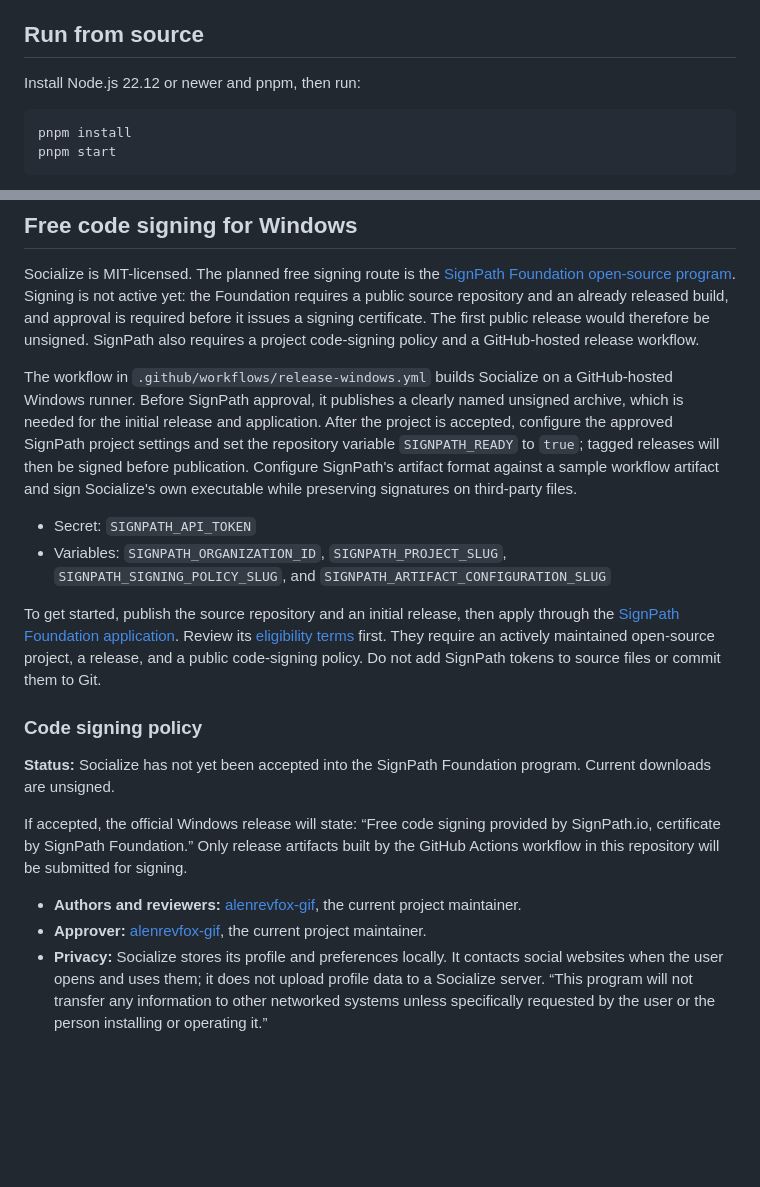
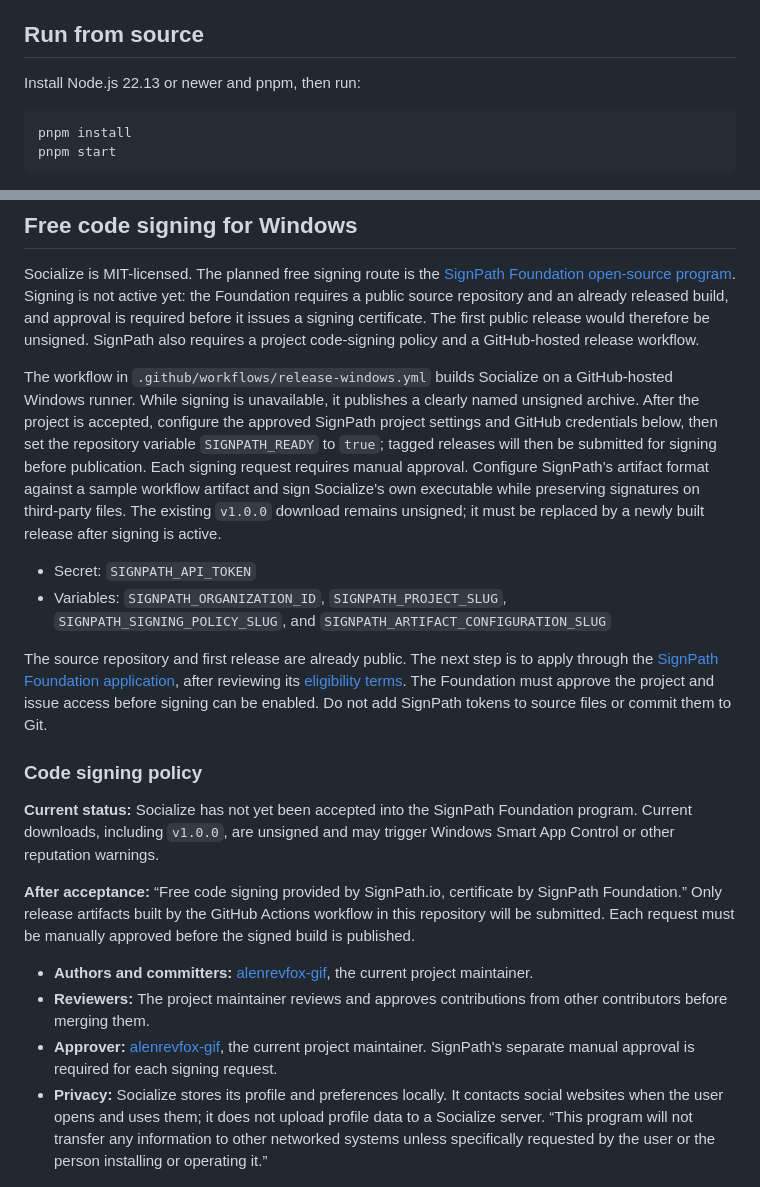
Before and after one commit to alenrevfox-gif/socialize-desktop, a Markdown page: README.md, 2 parts joined by grey strips. GitHub-like rendering; blank space fills up the shorter version.

Commit message:
Clarify Windows code signing status and next steps

````diff
--- a/README.md
+++ b/README.md
@@ -4,7 +4,7 @@ Socialize is an open-source desktop workspace for Windows. Pick Instagram, X, Te
 
 ## Run from source
 
-Install Node.js 22.12 or newer and pnpm, then run:
+Install Node.js 22.13 or newer and pnpm, then run:
 
 ```powershell
 pnpm install
@@ -23,21 +23,22 @@ The portable executable is written to `release/`. It can be launched directly an
 
 Socialize is MIT-licensed. The planned free signing route is the [SignPath Foundation open-source program](https://signpath.org/). Signing is not active yet: the Foundation requires a public source repository and an already released build, and approval is required before it issues a signing certificate. The first public release would therefore be unsigned. SignPath also requires a project code-signing policy and a GitHub-hosted release workflow.
 
-The workflow in `.github/workflows/release-windows.yml` builds Socialize on a GitHub-hosted Windows runner. Before SignPath approval, it publishes a clearly named unsigned archive, which is needed for the initial release and application. After the project is accepted, configure the approved SignPath project settings and set the repository variable `SIGNPATH_READY` to `true`; tagged releases will then be signed before publication. Configure SignPath's artifact format against a sample workflow artifact and sign Socialize's own executable while preserving signatures on third-party files.
+The workflow in `.github/workflows/release-windows.yml` builds Socialize on a GitHub-hosted Windows runner. While signing is unavailable, it publishes a clearly named unsigned archive. After the project is accepted, configure the approved SignPath project settings and GitHub credentials below, then set the repository variable `SIGNPATH_READY` to `true`; tagged releases will then be submitted for signing before publication. Each signing request requires manual approval. Configure SignPath's artifact format against a sample workflow artifact and sign Socialize's own executable while preserving signatures on third-party files. The existing `v1.0.0` download remains unsigned; it must be replaced by a newly built release after signing is active.
 
 - Secret: `SIGNPATH_API_TOKEN`
 - Variables: `SIGNPATH_ORGANIZATION_ID`, `SIGNPATH_PROJECT_SLUG`, `SIGNPATH_SIGNING_POLICY_SLUG`, and `SIGNPATH_ARTIFACT_CONFIGURATION_SLUG`
 
-To get started, publish the source repository and an initial release, then apply through the [SignPath Foundation application](https://signpath.org/apply.html). Review its [eligibility terms](https://signpath.org/terms.html) first. They require an actively maintained open-source project, a release, and a public code-signing policy. Do not add SignPath tokens to source files or commit them to Git.
+The source repository and first release are already public. The next step is to apply through the [SignPath Foundation application](https://signpath.org/apply.html), after reviewing its [eligibility terms](https://signpath.org/terms.html). The Foundation must approve the project and issue access before signing can be enabled. Do not add SignPath tokens to source files or commit them to Git.
 
 ### Code signing policy
 
-**Status:** Socialize has not yet been accepted into the SignPath Foundation program. Current downloads are unsigned.
+**Current status:** Socialize has not yet been accepted into the SignPath Foundation program. Current downloads, including `v1.0.0`, are unsigned and may trigger Windows Smart App Control or other reputation warnings.
 
-If accepted, the official Windows release will state: “Free code signing provided by SignPath.io, certificate by SignPath Foundation.” Only release artifacts built by the GitHub Actions workflow in this repository will be submitted for signing.
+**After acceptance:** “Free code signing provided by SignPath.io, certificate by SignPath Foundation.” Only release artifacts built by the GitHub Actions workflow in this repository will be submitted. Each request must be manually approved before the signed build is published.
 
-- **Authors and reviewers:** [alenrevfox-gif](https://github.com/alenrevfox-gif), the current project maintainer.
-- **Approver:** [alenrevfox-gif](https://github.com/alenrevfox-gif), the current project maintainer.
+- **Authors and committers:** [alenrevfox-gif](https://github.com/alenrevfox-gif), the current project maintainer.
+- **Reviewers:** The project maintainer reviews and approves contributions from other contributors before merging them.
+- **Approver:** [alenrevfox-gif](https://github.com/alenrevfox-gif), the current project maintainer. SignPath's separate manual approval is required for each signing request.
 - **Privacy:** Socialize stores its profile and preferences locally. It contacts social websites when the user opens and uses them; it does not upload profile data to a Socialize server. “This program will not transfer any information to other networked systems unless specifically requested by the user or the person installing or operating it.”
 
 ## Sign-ins and privacy
````
